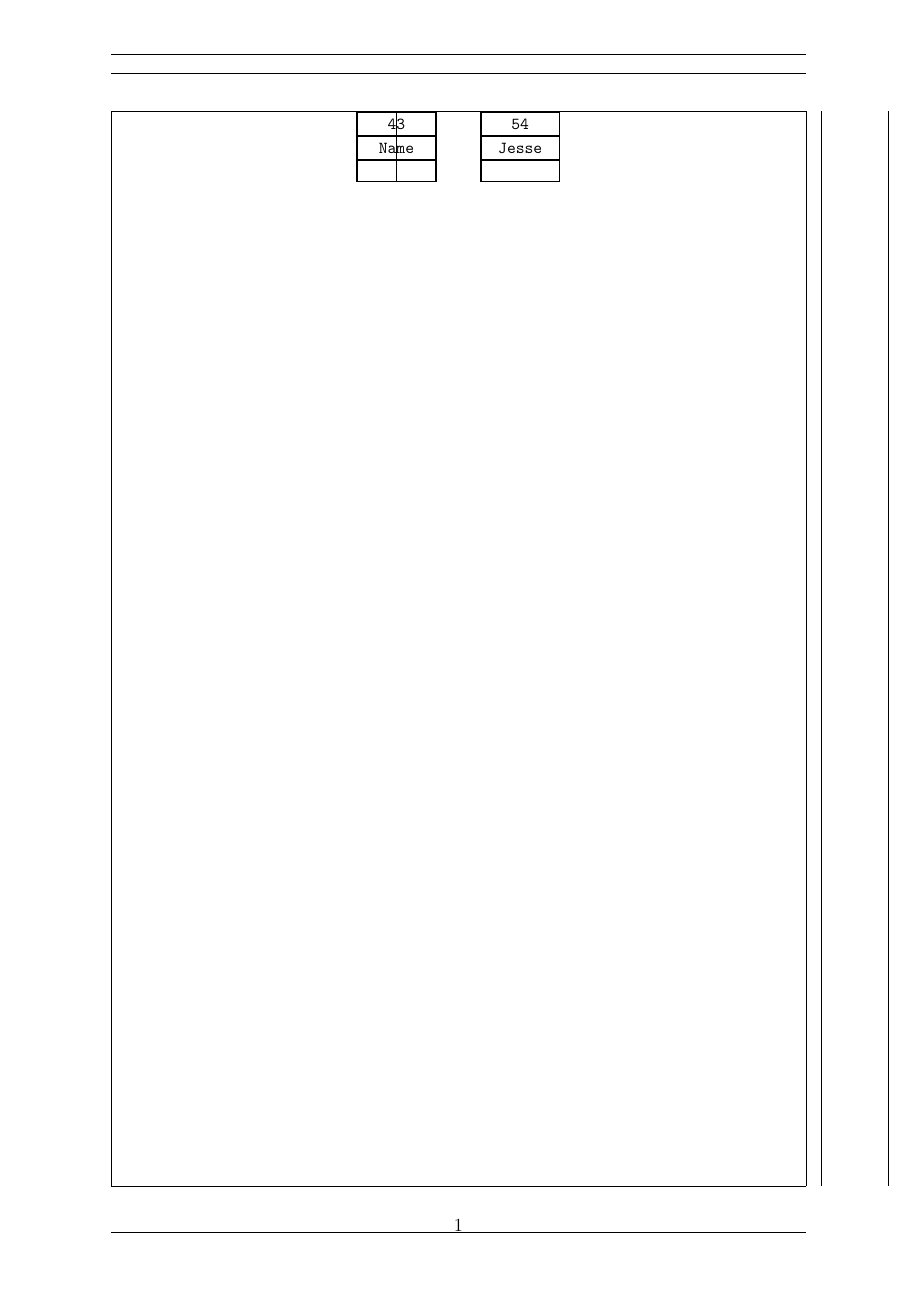
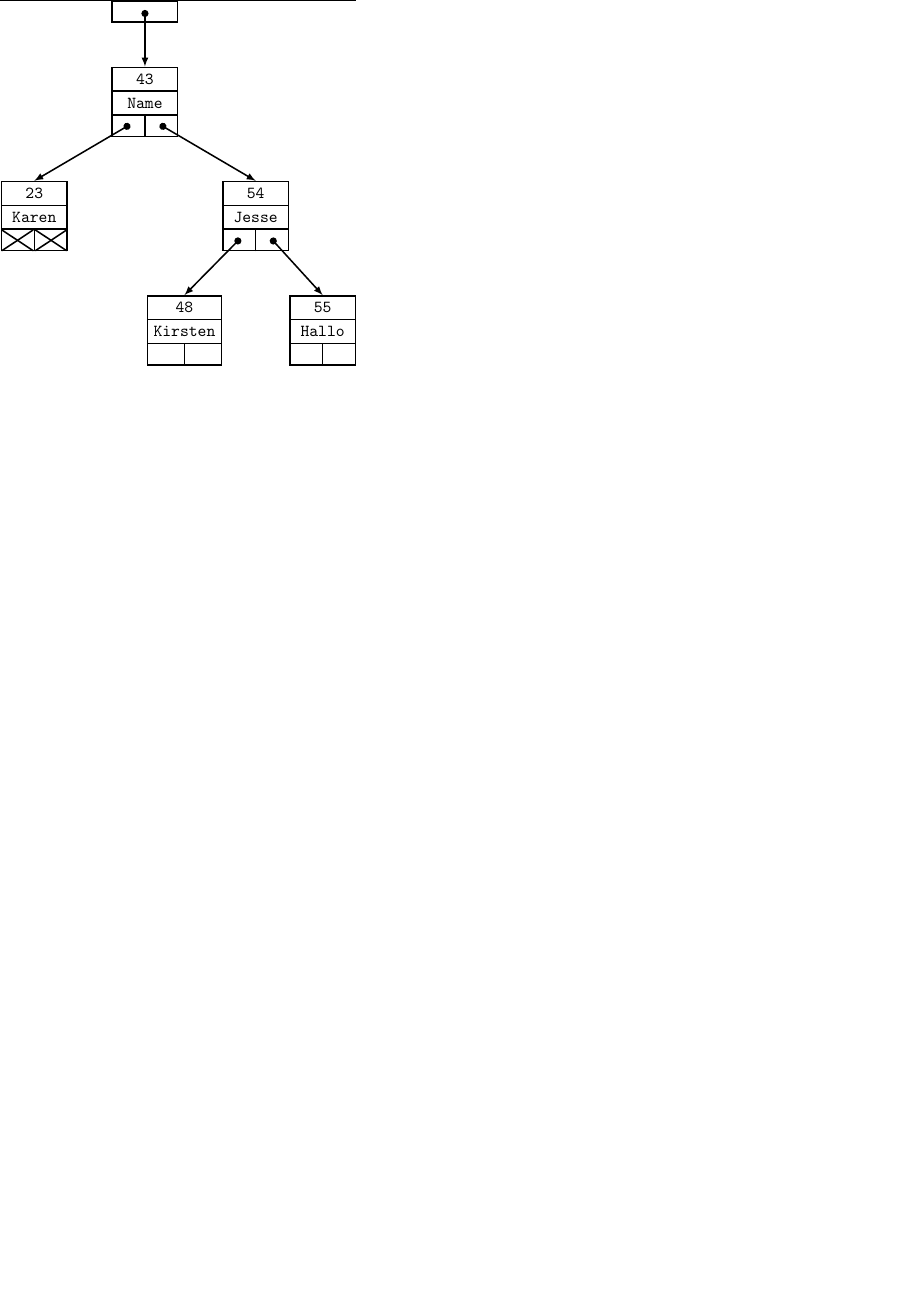
Before and after one commit to jesseopdenbrouw/book_c, a LaTeX figure (tikz/bintree.tex): the whole page, the shorter picture padded with empty space. Compiled offline with pdfLaTeX.

Commit message:
Update bintree.tex

```diff
--- a/tikz/bintree.tex
+++ b/tikz/bintree.tex
@@ -8,18 +22,22 @@
 \begin{document}
-\begin{figure}[!ht]
-\centering
+%\begin{figure}[!ht]
+%\centering
 \begin{tikzpicture}[
   line width=1pt,
   font=\small\ttfamily,
-  list/.style={
+  tree/.style={
      rectangle split,
      rectangle split parts=3,
      draw,
-     minimum width=1.8cm,
+     minimum width=1.5cm,
+     minimum height=1cm,
+     append after command={(\tikzlastnode.south)
+     edge (\tikzlastnode.two split)}
   },
-  start chain,
-  chain default direction=down
 ]
-   \node[list,on chain] (A) {43 \nodepart{two} Name};
-   \draw (A.three north) -- (A.three south);
-   \node[list,on chain] (B) {54 \nodepart{two} Jesse};
+   \node[rectangle,draw,minimum width=1.5cm] (root) {\phantom{root}};
+   \node[tree,below=of root] (A) {43 \nodepart{two} Name};
+   \node[tree,below left=of A] (B) {23 \nodepart{two} Karen};
+   \node[tree,below right=of A] (C) {54 \nodepart{two} Jesse};
+   \node[tree,below left=of C,xshift=1cm] (D) {48 \nodepart{two} Kirsten};
+   \node[tree,below right=of C,xshift=-1cm] (E) {55 \nodepart{two} Hallo};
@@ -26,3 +56,3 @@
 \end{tikzpicture}
-\end{figure}
+%\end{figure}
 \end{document}
```
Also changed, not shown: tikz/bintree.tex (34 more changed lines).
